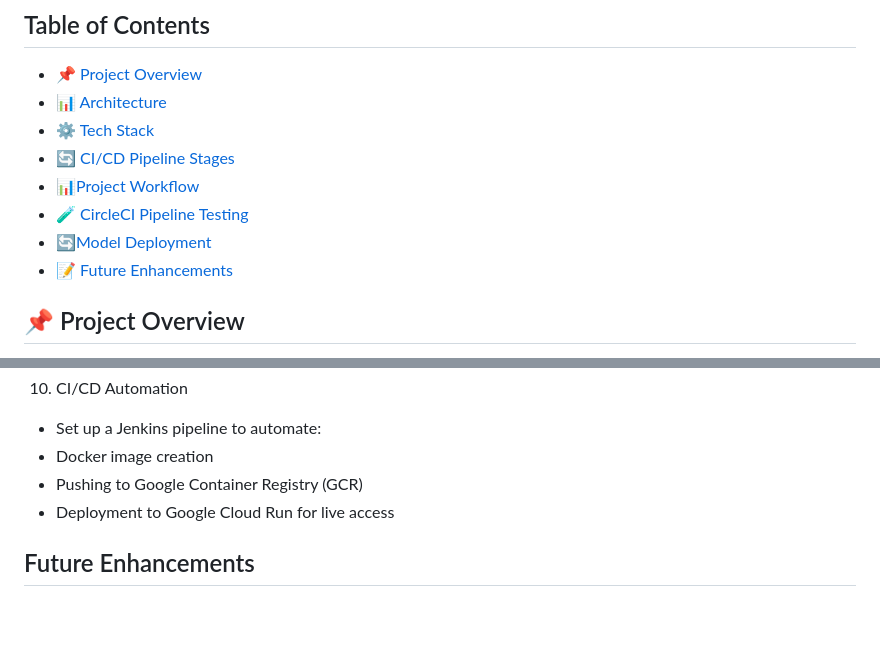
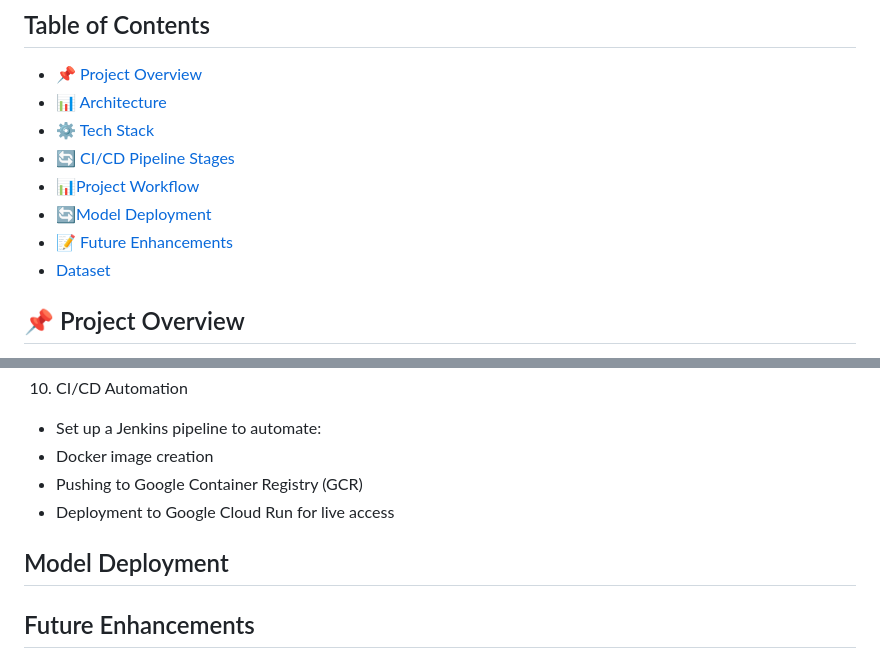
Before and after one commit to AishwaryaSriyapuReddy/Hotel-Reservation-Prediction-MLOps-Project, a Markdown page: README.md, 2 parts joined by grey strips. Drawn GitHub-style; blank space fills up the shorter version.

```diff
--- a/README.md
+++ b/README.md
@@ -6,9 +6,9 @@
 - ⚙️ [Tech Stack](#tech-stack)
 - 🔄 [CI/CD Pipeline Stages](#ci-cd-pipeline-stages)
 - 📊[Project Workflow](#project-workflow)
-- 🧪 [CircleCI Pipeline Testing](#circleci-pipeline-testing)
 - 🔄[Model Deployment](#model-deployment)
 - 📝 [Future Enhancements](#future-enhancements)
+-  [Dataset](#dataset)
 
 ## 📌 Project Overview
 
@@ -96,6 +96,9 @@ Build a Flask-based web interface for hotel staff to input booking data and rece
 - Pushing to Google Container Registry (GCR)
 - Deployment to Google Cloud Run for live access
 
+## Model Deployment
+
+
 ## Future Enhancements
 - Integrate Grafana & Prometheus for monitoring
 - Support Kubernetes (GKE) deployment for scaling
```
